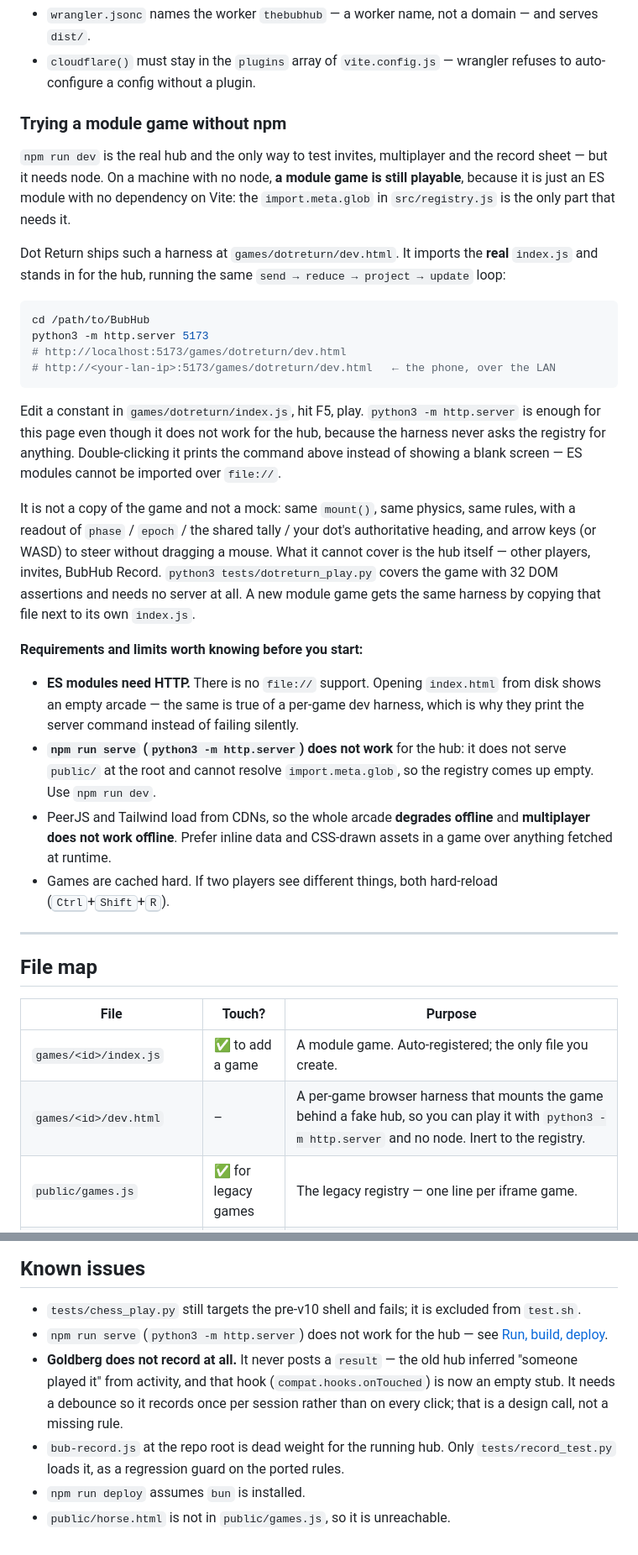
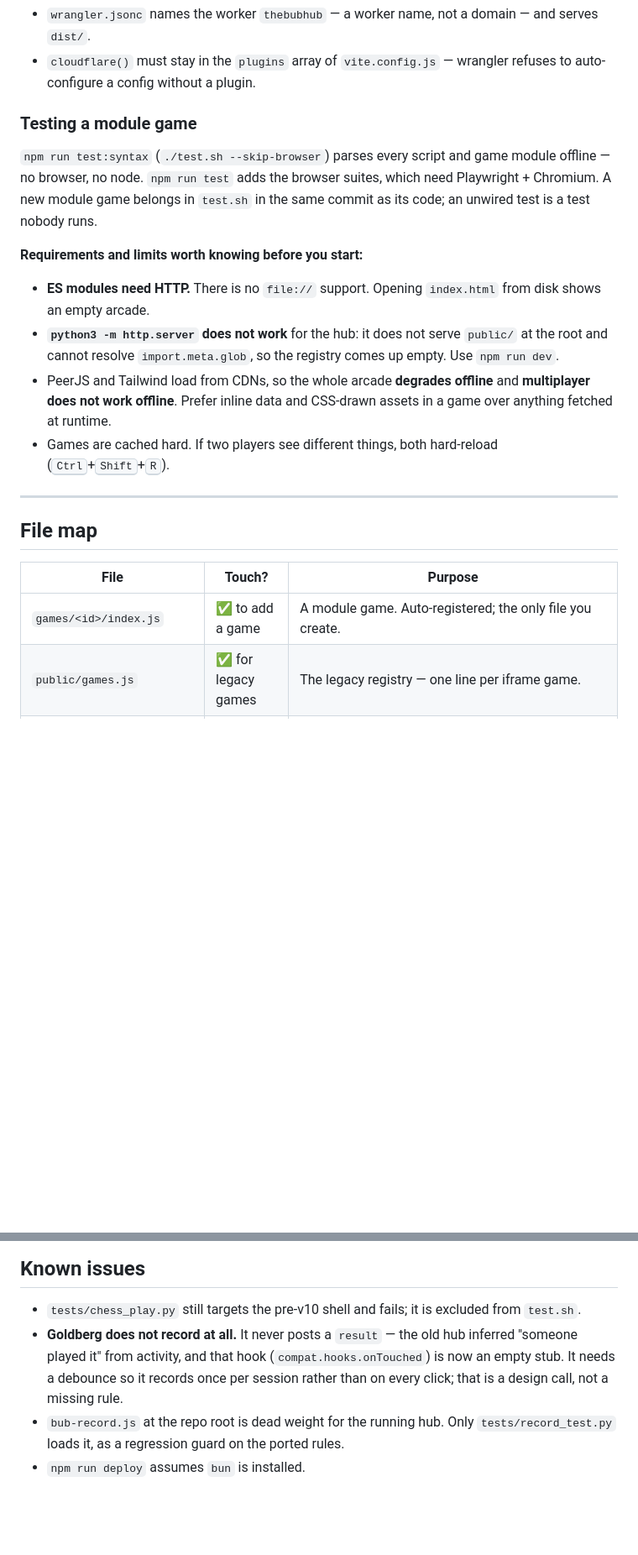
Before and after one commit to marksakach-Doug/TheBubHub, a Markdown page: README.md, 2 parts joined by grey strips. Shown at 84% size. GitHub-like rendering; blank space fills up the shorter version.

Commit message:
docs: reflect the eggs module and the removed harnesses
README and AGENTS described the dev.html harnesses that no longer exist; point game testing at the suite tables instead. Update the eggs engine note to its module path and drop the indexOLD/horse file-map entries and known issues.

````diff
--- a/README.md
+++ b/README.md
@@ -534,47 +534,20 @@ drift.
 - `cloudflare()` must stay in the `plugins` array of `vite.config.js` — wrangler
   refuses to auto-configure a config without a plugin.
 
-### Trying a module game without npm
+### Testing a module game
 
-`npm run dev` is the real hub and the only way to test invites, multiplayer and
-the record sheet — but it needs node. On a machine with no node, **a module game
-is still playable**, because it is just an ES module with no dependency on Vite:
-the `import.meta.glob` in `src/registry.js` is the only part that needs it.
-
-Dot Return ships such a harness at `games/dotreturn/dev.html`. It imports the
-**real** `index.js` and stands in for the hub, running the same
-`send → reduce → project → update` loop:
-
-```bash
-cd /path/to/BubHub
-python3 -m http.server 5173
-# http://localhost:5173/games/dotreturn/dev.html
-# http://<your-lan-ip>:5173/games/dotreturn/dev.html   ← the phone, over the LAN
-```
-
-Edit a constant in `games/dotreturn/index.js`, hit F5, play. `python3 -m
-http.server` is enough for this page even though it does not work for the hub,
-because the harness never asks the registry for anything. Double-clicking it
-prints the command above instead of showing a blank screen — ES modules cannot be
-imported over `file://`.
-
-It is not a copy of the game and not a mock: same `mount()`, same physics, same
-rules, with a readout of `phase` / `epoch` / the shared tally / your dot's
-authoritative heading, and arrow keys (or WASD) to steer without dragging a
-mouse. What it cannot cover is the hub itself — other players, invites, BubHub
-Record. `python3 tests/dotreturn_play.py` covers the game with 32 DOM assertions
-and needs no server at all. A new module game gets the same harness by copying
-that file next to its own `index.js`.
+`npm run test:syntax` (`./test.sh --skip-browser`) parses every script and game
+module offline — no browser, no node. `npm run test` adds the browser suites,
+which need Playwright + Chromium. A new module game belongs in `test.sh` in the
+same commit as its code; an unwired test is a test nobody runs.
 
 **Requirements and limits worth knowing before you start:**
 
 - **ES modules need HTTP.** There is no `file://` support. Opening
-  `index.html` from disk shows an empty arcade — the same is true of a
-  per-game dev harness, which is why they print the server command instead of
-  failing silently.
-- **`npm run serve` (`python3 -m http.server`) does not work** for the hub: it
-  does not serve `public/` at the root and cannot resolve `import.meta.glob`,
-  so the registry comes up empty. Use `npm run dev`.
+  `index.html` from disk shows an empty arcade.
+- **`python3 -m http.server` does not work** for the hub: it does not serve
+  `public/` at the root and cannot resolve `import.meta.glob`, so the registry
+  comes up empty. Use `npm run dev`.
 - PeerJS and Tailwind load from CDNs, so the whole arcade **degrades offline**
   and **multiplayer does not work offline**. Prefer inline data and CSS-drawn
   assets in a game over anything fetched at runtime.
@@ -588,7 +561,6 @@ that file next to its own `index.js`.
 | File | Touch? | Purpose |
 |---|---|---|
 | `games/<id>/index.js` | ✅ to add a game | A module game. Auto-registered; the only file you create. |
-| `games/<id>/dev.html` | – | A per-game browser harness that mounts the game behind a fake hub, so you can play it with `python3 -m http.server` and no node. Inert to the registry. |
 | `public/games.js` | ✅ for legacy games | The legacy registry — one line per iframe game. |
 | `public/*.html` | ✅ for legacy games | The legacy games. Copied verbatim to the site root. |
 | `index.html` | Rarely | Hub shell markup + the few CSS rules that own the stage frame. |
@@ -743,8 +714,6 @@ on a phone would be worse).
 
 - `tests/chess_play.py` still targets the pre-v10 shell and fails; it is
   excluded from `test.sh`.
-- `npm run serve` (`python3 -m http.server`) does not work for the hub — see
-  [Run, build, deploy](#run-build-deploy).
 - **Goldberg does not record at all.** It never posts a `result` — the old hub
   inferred "someone played it" from activity, and that hook
   (`compat.hooks.onTouched`) is now an empty stub. It needs a debounce so it
@@ -753,4 +722,3 @@ on a phone would be worse).
 - `bub-record.js` at the repo root is dead weight for the running hub. Only
   `tests/record_test.py` loads it, as a regression guard on the ported rules.
 - `npm run deploy` assumes `bun` is installed.
-- `public/horse.html` is not in `public/games.js`, so it is unreachable.
````
Also changed, not shown: other parts of README.md (+1 -2 lines), AGENTS.md (+11 -18 lines).
